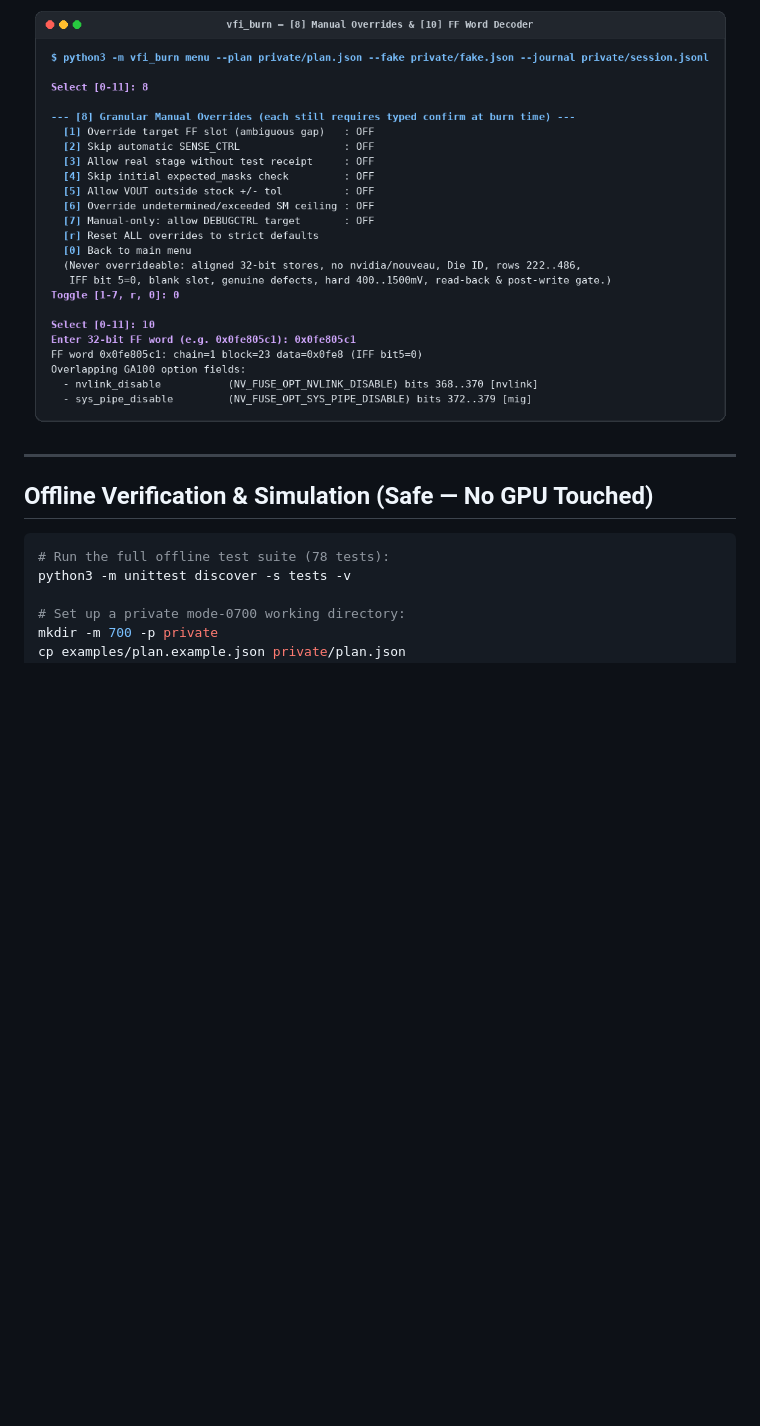
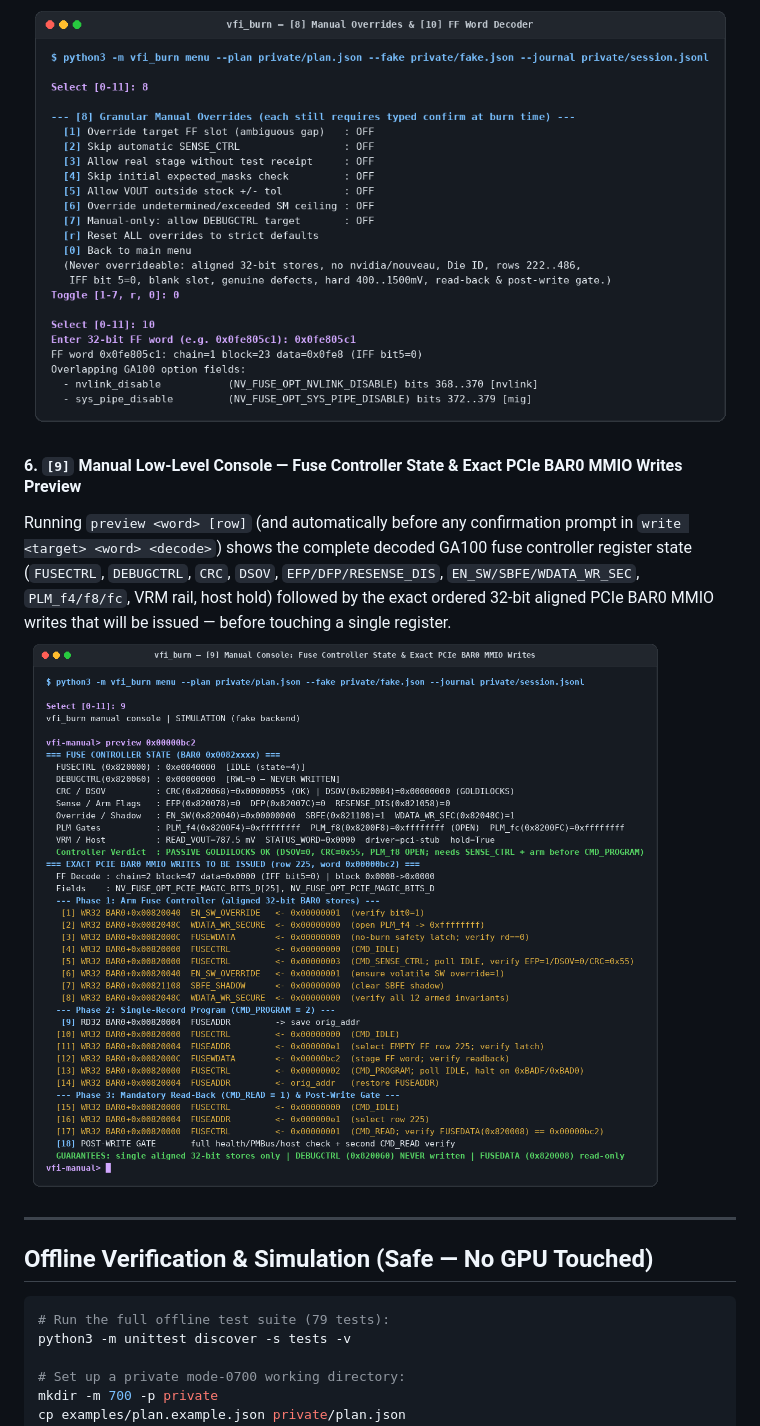
Before and after one commit to scrameta/cmp170hx-burn-tool, a Markdown page: README.md, the part around the change. GitHub-like rendering; pictures changed too: docs/screenshots/06-manual-console-writes.png (added); blank space fills up the shorter version.

Commit message:
Add Manual Console fuse controller state + exact PCIe BAR0 MMIO write preview and screenshot

````diff
--- a/README.md
+++ b/README.md
@@ -129,12 +129,16 @@ On live hardware (`--execute`), each record additionally requires typing the exa
 #### 5. `[8]` Granular Manual Overrides & `[10]` Offline 32-Bit FF Word Decoder
 ![vfi_burn Manual Overrides and FF Word Decoder](docs/screenshots/05-overrides-and-decode.png)
 
+#### 6. `[9]` Manual Low-Level Console — Fuse Controller State & Exact PCIe BAR0 MMIO Writes Preview
+Running `preview <word> [row]` (and automatically before any confirmation prompt in `write <target> <word> <decode>`) shows the complete decoded GA100 fuse controller register state (`FUSECTRL`, `DEBUGCTRL`, `CRC`, `DSOV`, `EFP/DFP/RESENSE_DIS`, `EN_SW/SBFE/WDATA_WR_SEC`, `PLM_f4/f8/fc`, VRM rail, host hold) followed by the exact ordered 32-bit aligned PCIe BAR0 MMIO writes that will be issued — before touching a single register.
+![vfi_burn Manual Console Fuse State and Exact PCIe BAR0 Writes](docs/screenshots/06-manual-console-writes.png)
+
 ---
 
 ## Offline Verification & Simulation (Safe — No GPU Touched)
 
 ```bash
-# Run the full offline test suite (78 tests):
+# Run the full offline test suite (79 tests):
 python3 -m unittest discover -s tests -v
 
 # Set up a private mode-0700 working directory:
````
Also changed, not shown: 2 other files.
